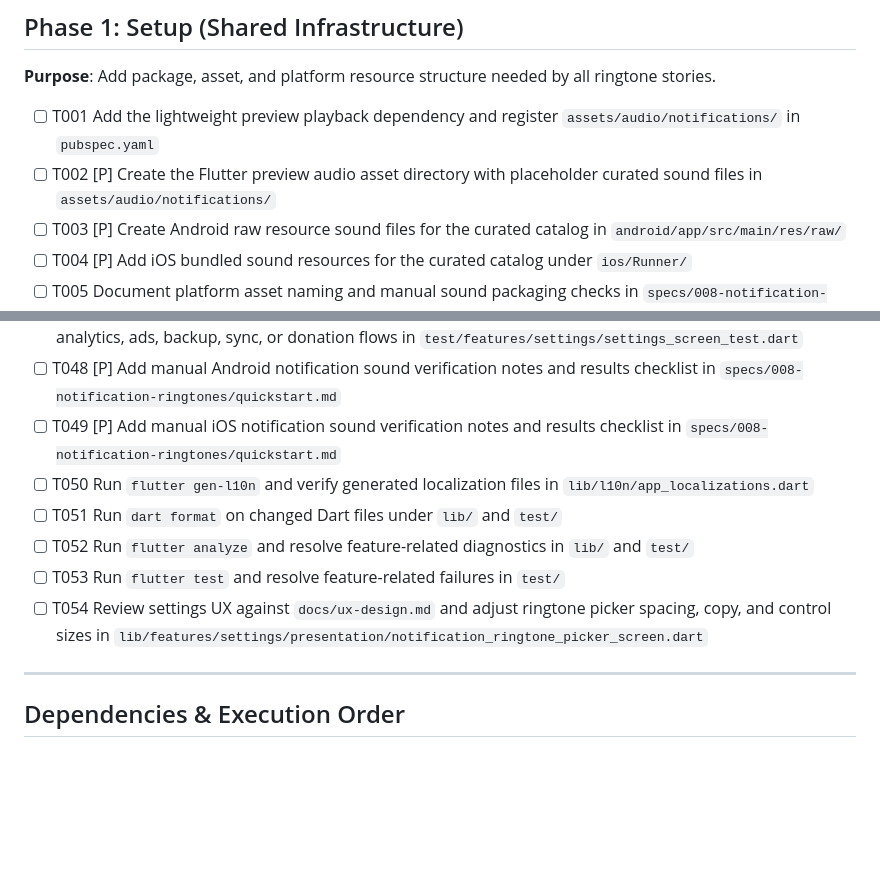
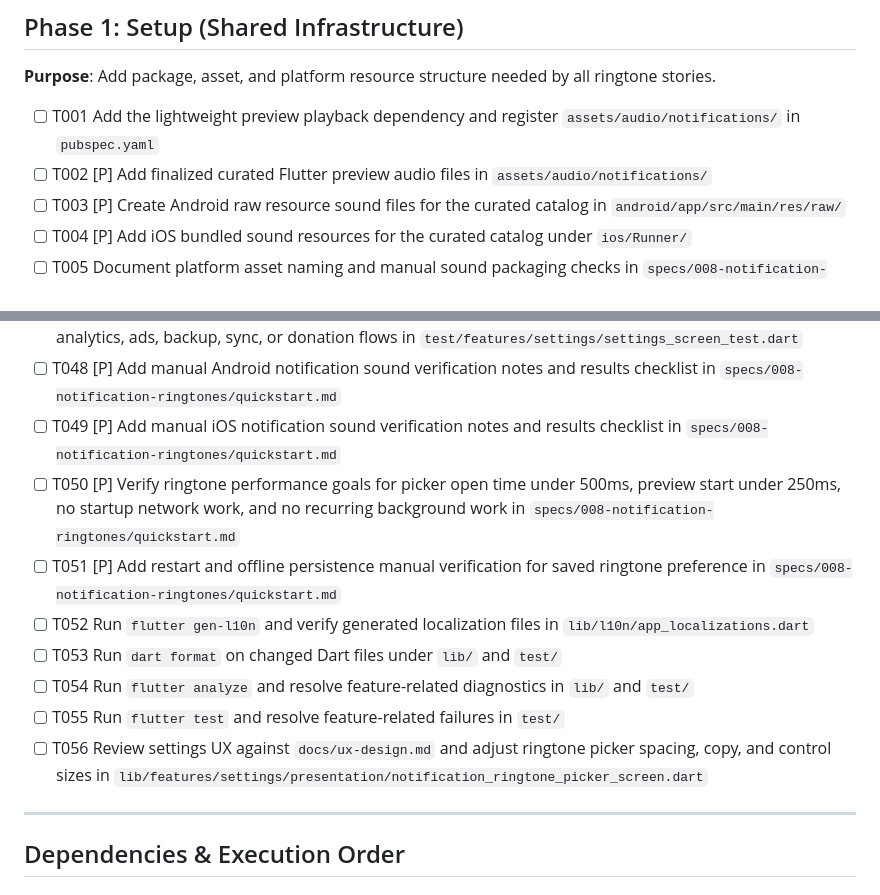
Before and after one commit to eerrecalde/pill_reminder, a Markdown page: specs/008-notification-ringtones/tasks.md, 2 parts joined by grey strips. Rendered like a GitHub page; blank space fills up the shorter version.

```diff
--- a/specs/008-notification-ringtones/tasks.md
+++ b/specs/008-notification-ringtones/tasks.md
@@ -18,7 +18,7 @@
 **Purpose**: Add package, asset, and platform resource structure needed by all ringtone stories.
 
 - [ ] T001 Add the lightweight preview playback dependency and register `assets/audio/notifications/` in `pubspec.yaml`
-- [ ] T002 [P] Create the Flutter preview audio asset directory with placeholder curated sound files in `assets/audio/notifications/`
+- [ ] T002 [P] Add finalized curated Flutter preview audio files in `assets/audio/notifications/`
 - [ ] T003 [P] Create Android raw resource sound files for the curated catalog in `android/app/src/main/res/raw/`
 - [ ] T004 [P] Add iOS bundled sound resources for the curated catalog under `ios/Runner/`
 - [ ] T005 Document platform asset naming and manual sound packaging checks in `specs/008-notification-ringtones/quickstart.md`
@@ -132,11 +132,13 @@
 - [ ] T047 [P] Add privacy regression assertions that ringtone settings do not request file/media access, accounts, analytics, ads, backup, sync, or donation flows in `test/features/settings/settings_screen_test.dart`
 - [ ] T048 [P] Add manual Android notification sound verification notes and results checklist in `specs/008-notification-ringtones/quickstart.md`
 - [ ] T049 [P] Add manual iOS notification sound verification notes and results checklist in `specs/008-notification-ringtones/quickstart.md`
-- [ ] T050 Run `flutter gen-l10n` and verify generated localization files in `lib/l10n/app_localizations.dart`
-- [ ] T051 Run `dart format` on changed Dart files under `lib/` and `test/`
-- [ ] T052 Run `flutter analyze` and resolve feature-related diagnostics in `lib/` and `test/`
-- [ ] T053 Run `flutter test` and resolve feature-related failures in `test/`
-- [ ] T054 Review settings UX against `docs/ux-design.md` and adjust ringtone picker spacing, copy, and control sizes in `lib/features/settings/presentation/notification_ringtone_picker_screen.dart`
+- [ ] T050 [P] Verify ringtone performance goals for picker open time under 500ms, preview start under 250ms, no startup network work, and no recurring background work in `specs/008-notification-ringtones/quickstart.md`
+- [ ] T051 [P] Add restart and offline persistence manual verification for saved ringtone preference in `specs/008-notification-ringtones/quickstart.md`
+- [ ] T052 Run `flutter gen-l10n` and verify generated localization files in `lib/l10n/app_localizations.dart`
+- [ ] T053 Run `dart format` on changed Dart files under `lib/` and `test/`
+- [ ] T054 Run `flutter analyze` and resolve feature-related diagnostics in `lib/` and `test/`
+- [ ] T055 Run `flutter test` and resolve feature-related failures in `test/`
+- [ ] T056 Review settings UX against `docs/ux-design.md` and adjust ringtone picker spacing, copy, and control sizes in `lib/features/settings/presentation/notification_ringtone_picker_screen.dart`
 
 ---
 
```
